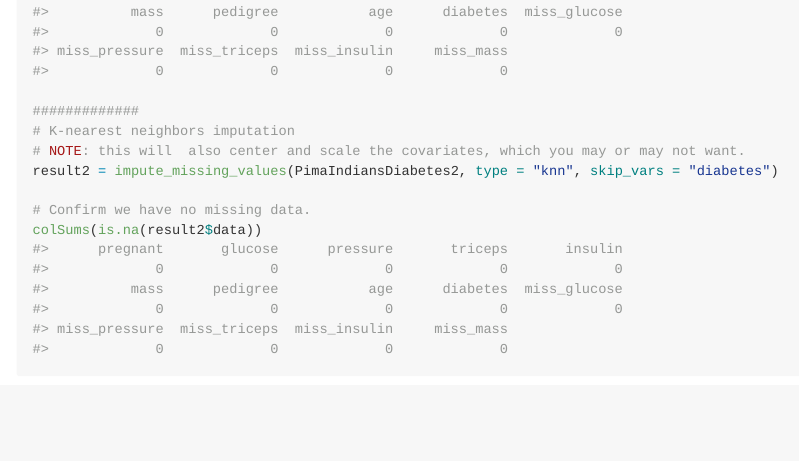
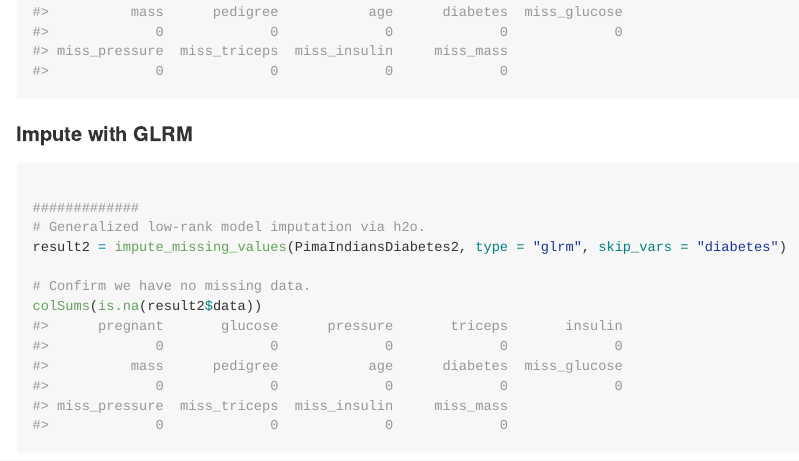
Before and after one commit to ck37/ck37r, an R Markdown document (README.Rmd): the page in a window 1100 px wide, from 2270 px down. The pictures show the output file README.md that the author committed with the source, drawn offline in the style of GitHub; badge pictures from the web are left out.

Commit message:
readme: add glrm imputation example

````diff
--- a/README.Rmd
+++ b/README.Rmd
@@ -98,11 +98,15 @@ result = impute_missing_values(PimaIndiansDiabetes2, skip_vars = "diabetes")
 
 # Confirm we have no missing data.
 colSums(is.na(result$data))
+```
+
+#### Impute with GLRM
+
+```{r impute_glrm}
 
 #############
-# K-nearest neighbors imputation
-# NOTE: this will  also center and scale the covariates, which you may or may not want.
-result2 = impute_missing_values(PimaIndiansDiabetes2, type = "knn", skip_vars = "diabetes")
+# Generalized low-rank model imputation via h2o.
+result2 = impute_missing_values(PimaIndiansDiabetes2, type = "glrm", skip_vars = "diabetes")
 
 # Confirm we have no missing data.
 colSums(is.na(result2$data))
````
Also changed, not shown: README.md.
